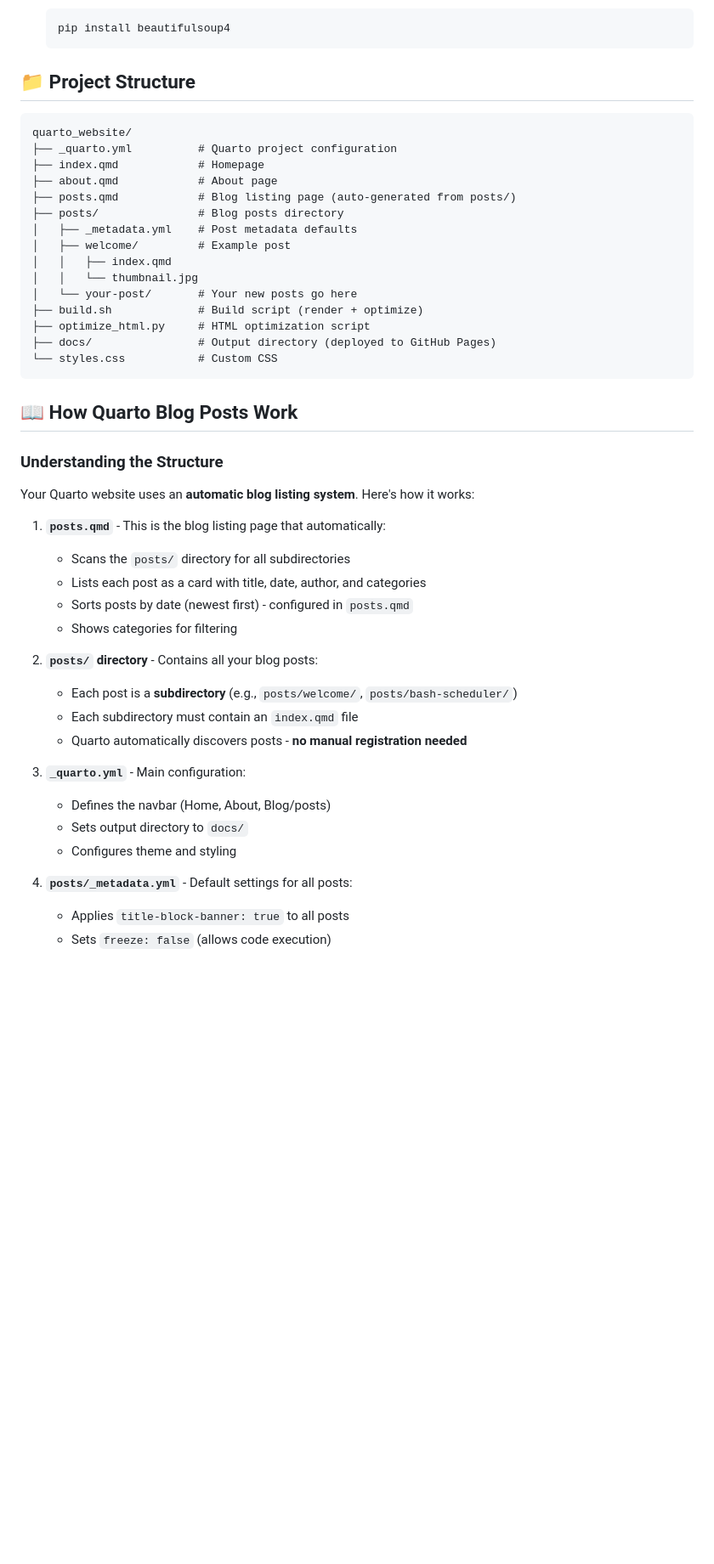
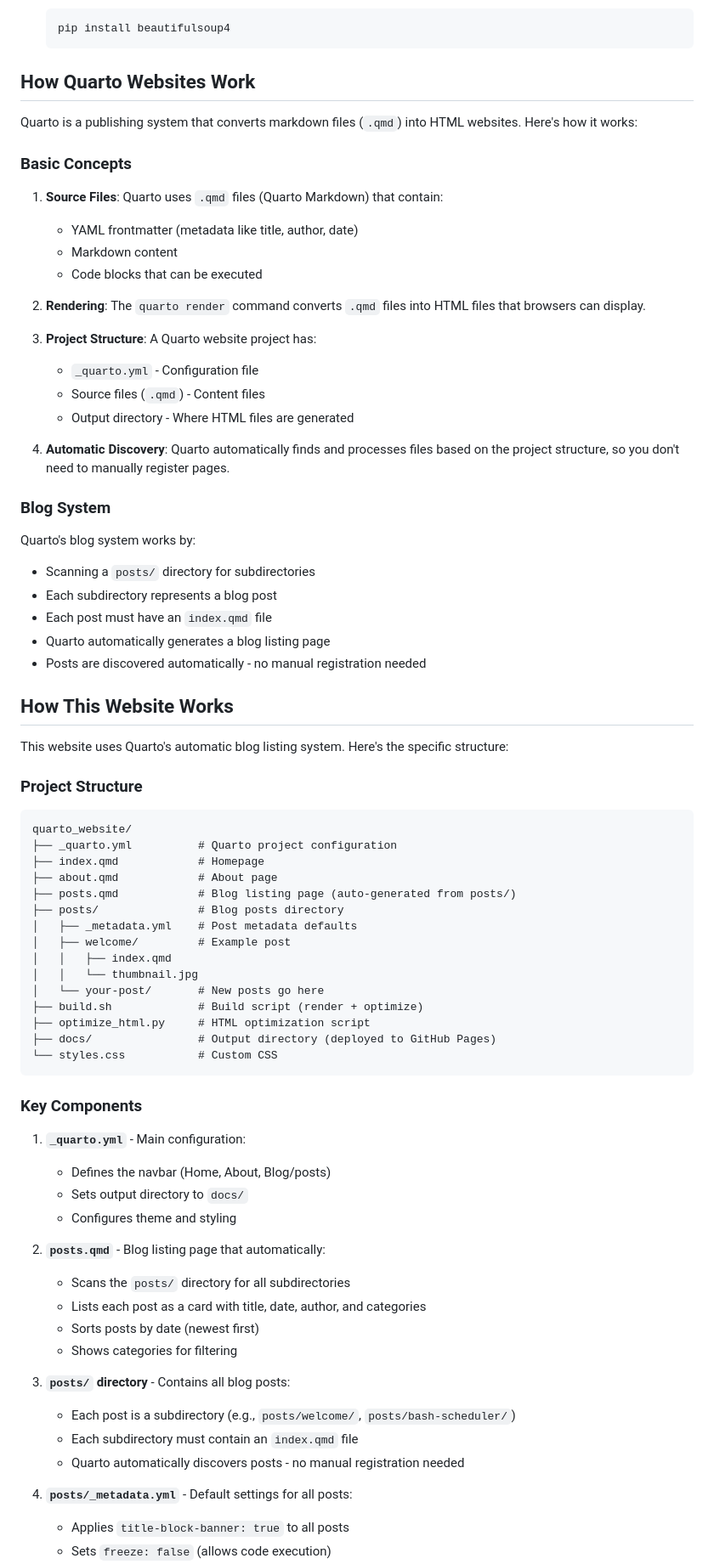
Before and after one commit to Yousuf28/quarto_website, a Markdown page: README.md, the part around one of its changes. Shown at 85% size. GitHub-like rendering; blank space fills up the shorter version.

````diff
--- a/README.md
+++ b/README.md
@@ -37,7 +35,40 @@ Before you begin, ensure you have:
    pip install beautifulsoup4
    ```
 
-## 📁 Project Structure
+## How Quarto Websites Work
+
+Quarto is a publishing system that converts markdown files (`.qmd`) into HTML websites. Here's how it works:
+
+### Basic Concepts
+
+1. **Source Files**: Quarto uses `.qmd` files (Quarto Markdown) that contain:
+   - YAML frontmatter (metadata like title, author, date)
+   - Markdown content
+   - Code blocks that can be executed
+
+2. **Rendering**: The `quarto render` command converts `.qmd` files into HTML files that browsers can display.
+
+3. **Project Structure**: A Quarto website project has:
+   - `_quarto.yml` - Configuration file
+   - Source files (`.qmd`) - Content files
+   - Output directory - Where HTML files are generated
+
+4. **Automatic Discovery**: Quarto automatically finds and processes files based on the project structure, so you don't need to manually register pages.
+
+### Blog System
+
+Quarto's blog system works by:
+- Scanning a `posts/` directory for subdirectories
+- Each subdirectory represents a blog post
+- Each post must have an `index.qmd` file
+- Quarto automatically generates a blog listing page
+- Posts are discovered automatically - no manual registration needed
+
+## How This Website Works
+
+This website uses Quarto's automatic blog listing system. Here's the specific structure:
+
+### Project Structure
 
 ```
 quarto_website/
@@ -50,34 +81,30 @@ quarto_website/
 │   ├── welcome/         # Example post
 │   │   ├── index.qmd
 │   │   └── thumbnail.jpg
-│   └── your-post/       # Your new posts go here
+│   └── your-post/       # New posts go here
 ├── build.sh             # Build script (render + optimize)
 ├── optimize_html.py     # HTML optimization script
 ├── docs/                # Output directory (deployed to GitHub Pages)
 └── styles.css           # Custom CSS
 ```
 
-## 📖 How Quarto Blog Posts Work
+### Key Components
 
-### Understanding the Structure
-
-Your Quarto website uses an **automatic blog listing system**. Here's how it works:
-
-1. **`posts.qmd`** - This is the blog listing page that automatically:
-   - Scans the `posts/` directory for all subdirectories
-   - Lists each post as a card with title, date, author, and categories
-   - Sorts posts by date (newest first) - configured in `posts.qmd`
-   - Shows categories for filtering
-
-2. **`posts/` directory** - Contains all your blog posts:
-   - Each post is a **subdirectory** (e.g., `posts/welcome/`, `posts/bash-scheduler/`)
-   - Each subdirectory must contain an `index.qmd` file
-   - Quarto automatically discovers posts - **no manual registration needed**
-
-3. **`_quarto.yml`** - Main configuration:
+1. **`_quarto.yml`** - Main configuration:
    - Defines the navbar (Home, About, Blog/posts)
    - Sets output directory to `docs/`
    - Configures theme and styling
+
+2. **`posts.qmd`** - Blog listing page that automatically:
+   - Scans the `posts/` directory for all subdirectories
+   - Lists each post as a card with title, date, author, and categories
+   - Sorts posts by date (newest first)
+   - Shows categories for filtering
+
+3. **`posts/` directory** - Contains all blog posts:
+   - Each post is a subdirectory (e.g., `posts/welcome/`, `posts/bash-scheduler/`)
+   - Each subdirectory must contain an `index.qmd` file
+   - Quarto automatically discovers posts - no manual registration needed
 
 4. **`posts/_metadata.yml`** - Default settings for all posts:
    - Applies `title-block-banner: true` to all posts
````
Also changed, not shown: other parts of README.md (+165 -146 lines).
